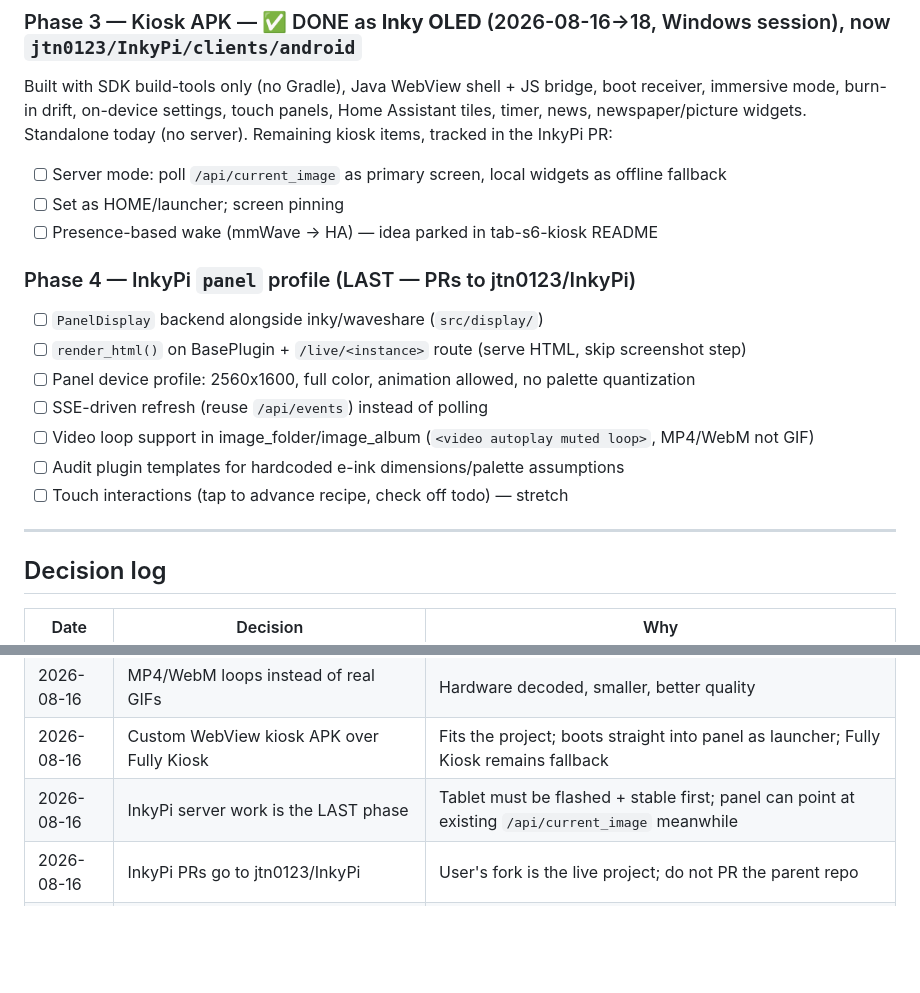
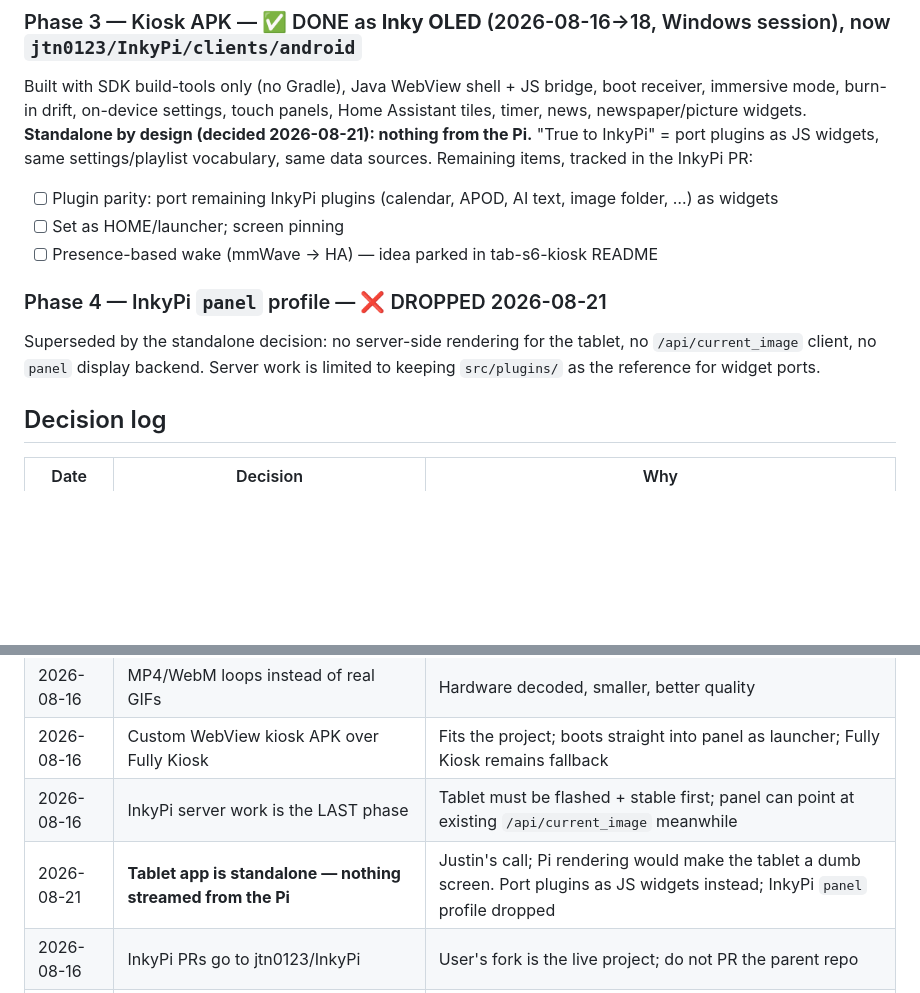
Before and after one commit to jtn0123/tab-s6-kiosk, a Markdown page: PROJECT.md, 2 parts joined by grey strips. GitHub-like rendering; blank space fills up the shorter version.

Commit message:
Decision: tablet app standalone, no Pi dependency; Phase 4 panel profile dropped

```diff
--- a/PROJECT.md
+++ b/PROJECT.md
@@ -108,21 +108,13 @@ GSI updates: manual re-flash from MisterZtr releases (~15 min, data survives, re
 ### Phase 3 — Kiosk APK — ✅ DONE as **Inky OLED** (2026-08-16→18, Windows session), now `jtn0123/InkyPi/clients/android`
 Built with SDK build-tools only (no Gradle), Java WebView shell + JS bridge, boot receiver, immersive mode,
 burn-in drift, on-device settings, touch panels, Home Assistant tiles, timer, news, newspaper/picture widgets.
-Standalone today (no server). Remaining kiosk items, tracked in the InkyPi PR:
-- [ ] Server mode: poll `/api/current_image` as primary screen, local widgets as offline fallback
+**Standalone by design (decided 2026-08-21): nothing from the Pi.** "True to InkyPi" = port plugins as JS widgets, same settings/playlist vocabulary, same data sources. Remaining items, tracked in the InkyPi PR:
+- [ ] Plugin parity: port remaining InkyPi plugins (calendar, APOD, AI text, image folder, …) as widgets
 - [ ] Set as HOME/launcher; screen pinning
 - [ ] Presence-based wake (mmWave → HA) — idea parked in tab-s6-kiosk README
 
-### Phase 4 — InkyPi `panel` profile (LAST — PRs to jtn0123/InkyPi)
-- [ ] `PanelDisplay` backend alongside inky/waveshare (`src/display/`)
-- [ ] `render_html()` on BasePlugin + `/live/<instance>` route (serve HTML, skip screenshot step)
-- [ ] Panel device profile: 2560x1600, full color, animation allowed, no palette quantization
-- [ ] SSE-driven refresh (reuse `/api/events`) instead of polling
-- [ ] Video loop support in image_folder/image_album (`<video autoplay muted loop>`, MP4/WebM not GIF)
-- [ ] Audit plugin templates for hardcoded e-ink dimensions/palette assumptions
-- [ ] Touch interactions (tap to advance recipe, check off todo) — stretch
-
----
+### Phase 4 — InkyPi `panel` profile — ❌ DROPPED 2026-08-21
+Superseded by the standalone decision: no server-side rendering for the tablet, no `/api/current_image` client, no `panel` display backend. Server work is limited to keeping `src/plugins/` as the reference for widget ports.
 
 ## Decision log
 
@@ -134,6 +126,7 @@ Standalone today (no server). Remaining kiosk items, tracked in the InkyPi PR:
 | 2026-08-16 | MP4/WebM loops instead of real GIFs | Hardware decoded, smaller, better quality |
 | 2026-08-16 | Custom WebView kiosk APK over Fully Kiosk | Fits the project; boots straight into panel as launcher; Fully Kiosk remains fallback |
 | 2026-08-16 | InkyPi server work is the LAST phase | Tablet must be flashed + stable first; panel can point at existing `/api/current_image` meanwhile |
+| 2026-08-21 | **Tablet app is standalone — nothing streamed from the Pi** | Justin's call; Pi rendering would make the tablet a dumb screen. Port plugins as JS widgets instead; InkyPi `panel` profile dropped |
 | 2026-08-16 | InkyPi PRs go to jtn0123/InkyPi | User's fork is the live project; do not PR the parent repo |
 | 2026-08-16 | Flash via physical Windows gaming PC (RDP/SSH remote-driven), not a Mac VM | Direct USB removes passthrough-hiccup-mid-write risk; SSH lets downloads be staged ahead of flash day |
 
```
